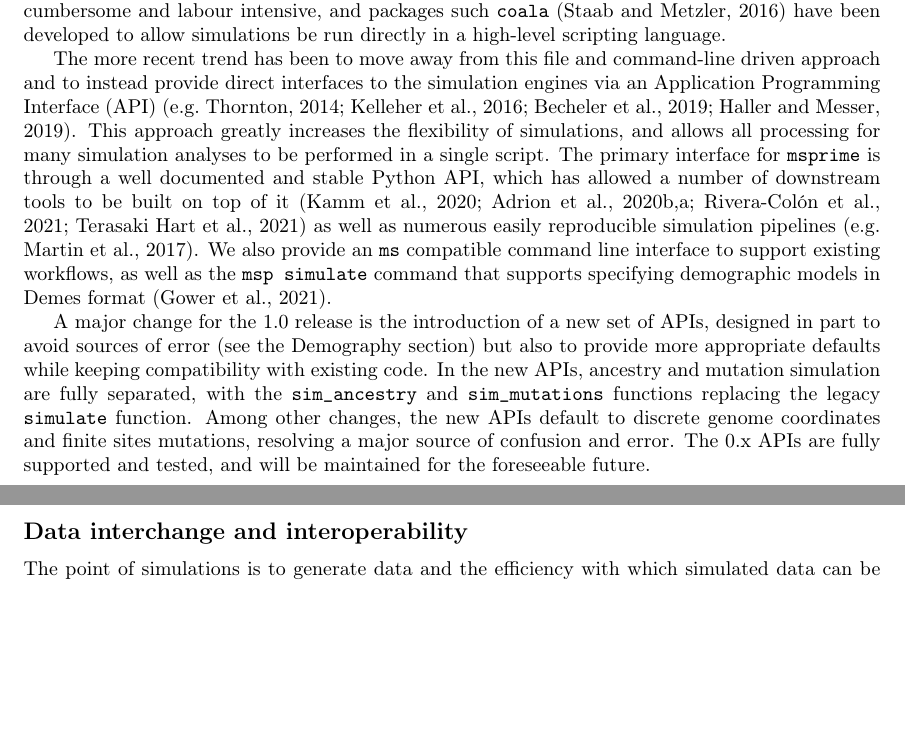
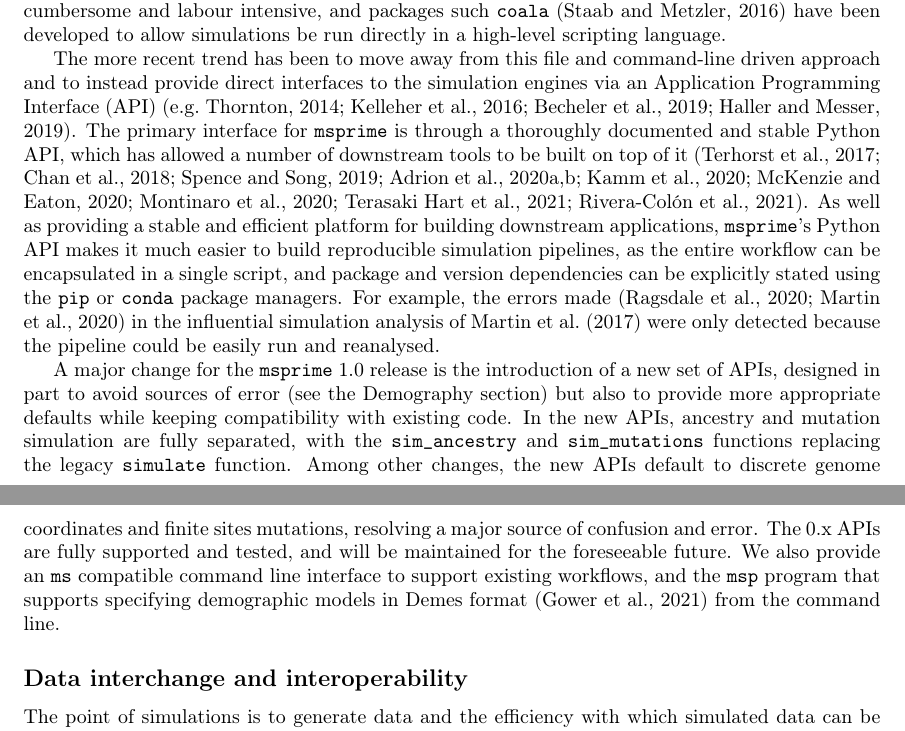
Before and after one commit to tskit-dev/msprime-1.0-paper, a LaTeX paper (paper.tex): two parts of pages 8 and 9 of 24 before the commit and two parts of pages 8 and 9 of 25 after it, joined at a grey line, cut so that both start at the same text, the shorter picture padded with empty space. Compiled offline with pdfLaTeX.

Commit message:
Discuss Martin et al.

```diff
--- a/paper.tex
+++ b/paper.tex
@@ -589,25 +589,27 @@ scripting language.
 The more recent trend has been to move away from this file and command-line
 driven approach and to instead provide direct interfaces to the simulation
 engines via an Application Programming Interface (API)~\citep[e.g.][]{
-thornton2014cpp,kelleher2016efficient,becheler2019quetzal,haller2019slim}. This
-approach greatly increases the flexibility of simulations, and allows all
-processing for many simulation analyses to be performed in a single script. The
-primary interface for \msprime\ is through a well documented and stable Python
-API, which has allowed a number of downstream tools to be built on
-top of
+thornton2014cpp,kelleher2016efficient,becheler2019quetzal,haller2019slim}.
+The primary interface for \msprime\ is through a thoroughly documented and
+stable Python
+API, which has allowed a number of downstream tools to be built on top of
 % Found these through the Dependent packages on GitHub
-it~\citep{kamm2020efficiently,adrion2020predicting,adrion2020community,
-rivera2021simulation,de2021geonomics}
-as well as numerous easily reproducible simulation
-% TODO: more papers with exemplorary reproducible simulation pipelines based
-% on msprime!
-pipelines~\citep[e.g.][]{martin2017human}.
-We also provide an \ms\ compatible
-command line interface to support existing workflows, as well as the
-\texttt{msp simulate} command that supports specifying demographic models in
-Demes format~\citep{gower2021demes}.
+it~\citep{terhorst2017robust,chan2018likelihood,spence2019inference,
+adrion2020community,adrion2020predicting, kamm2020efficiently,
+mckenzie2020ipcoal, montinaro2020revisiting,
+de2021geonomics,rivera2021simulation}.
+As well as providing a stable and efficient platform for building
+downstream applications, \msprime's Python API makes it much easier to
+build reproducible simulation pipelines, as the entire workflow can
+be encapsulated in a single script, and package and version
+dependencies can be explicitly stated using the \texttt{pip}
+or \texttt{conda} package managers.
+For example, the errors made~\citep{ragsdale2020lessons,martin2020erratum}
+in the influential simulation analysis of
+\cite{martin2017human} were only detected because the pipeline
+could be easily run and reanalysed.
 
-A major change for the 1.0 release is the introduction of a new set of APIs,
+A major change for the \msprime\ 1.0 release is the introduction of a new set of APIs,
 designed in part to avoid sources of error (see the Demography section) but
 also to provide more appropriate defaults while keeping compatibility with
 existing code. In the new APIs, ancestry and mutation simulation are fully
@@ -616,6 +618,11 @@ functions replacing the legacy \texttt{simulate} function. Among other changes,
 the new APIs default to discrete genome coordinates and finite sites mutations,
 resolving a major source of confusion and error. The 0.x APIs are fully
 supported and tested, and will be maintained for the foreseeable future.
+We also provide an \ms\ compatible
+command line interface to support existing workflows, and the
+\texttt{msp} program that supports specifying demographic models in
+Demes format~\citep{gower2021demes} from the command line.
+
 
 \subsection*{Data interchange and interoperability}
 The point of simulations is to generate data and the efficiency with
```
Also changed, not shown: paper.bib (+58 -0 lines).
